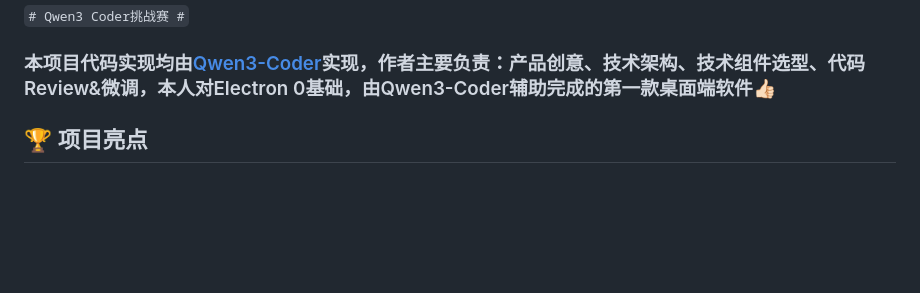
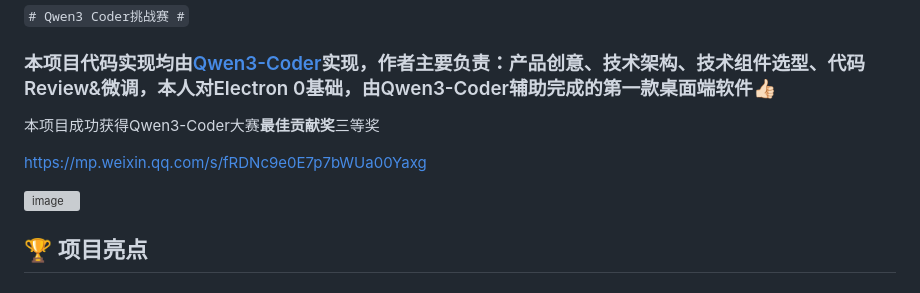
Before and after one commit to zhangjh/ai-rename-tool, a Markdown page: README.md, the part around the change. Rendered like a GitHub page; blank space fills up the shorter version; grey boxes are pictures that could not be loaded.

```diff
--- a/README.md
+++ b/README.md
@@ -8,6 +8,12 @@
 
 `# Qwen3 Coder挑战赛 #`
 ### 本项目代码实现均由[Qwen3-Coder](https://github.com/QwenLM/Qwen3-Coder)实现，作者主要负责：产品创意、技术架构、技术组件选型、代码Review&微调，本人对Electron 0基础，由Qwen3-Coder辅助完成的第一款桌面端软件👍🏻
+本项目成功获得Qwen3-Coder大赛**最佳贡献奖**三等奖
+
+[https://mp.weixin.qq.com/s/fRDNc9e0E7p7bWUa00Yaxg](https://mp.weixin.qq.com/s/fRDNc9e0E7p7bWUa00Yaxg)
+
+<img width="600" alt="image" src="https://github.com/user-attachments/assets/c6cd70b2-8601-4049-ae51-0b8477d5f09b" />
+
 
 ## 🏆 项目亮点
 
```
